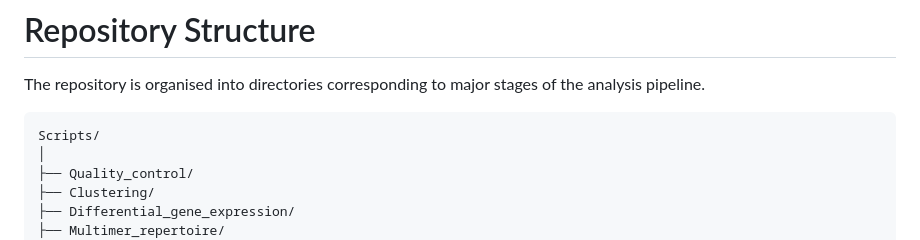
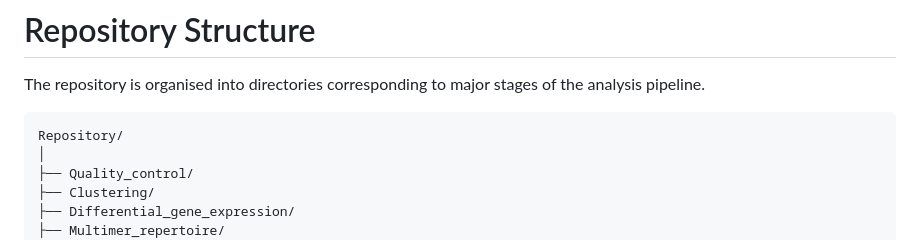
Before and after one commit to PantehaK/EBVscRNAseq, a Markdown page: README.md, the part around the change. Drawn GitHub-style.

````diff
--- a/README.md
+++ b/README.md
@@ -10,7 +10,7 @@ All analyses were performed in **R v4.5.0** using Seurat-based workflows.
 The repository is organised into directories corresponding to major stages of the analysis pipeline.
 
 ```
-Scripts/
+Repository/
 │
 ├── Quality_control/
 ├── Clustering/
````
